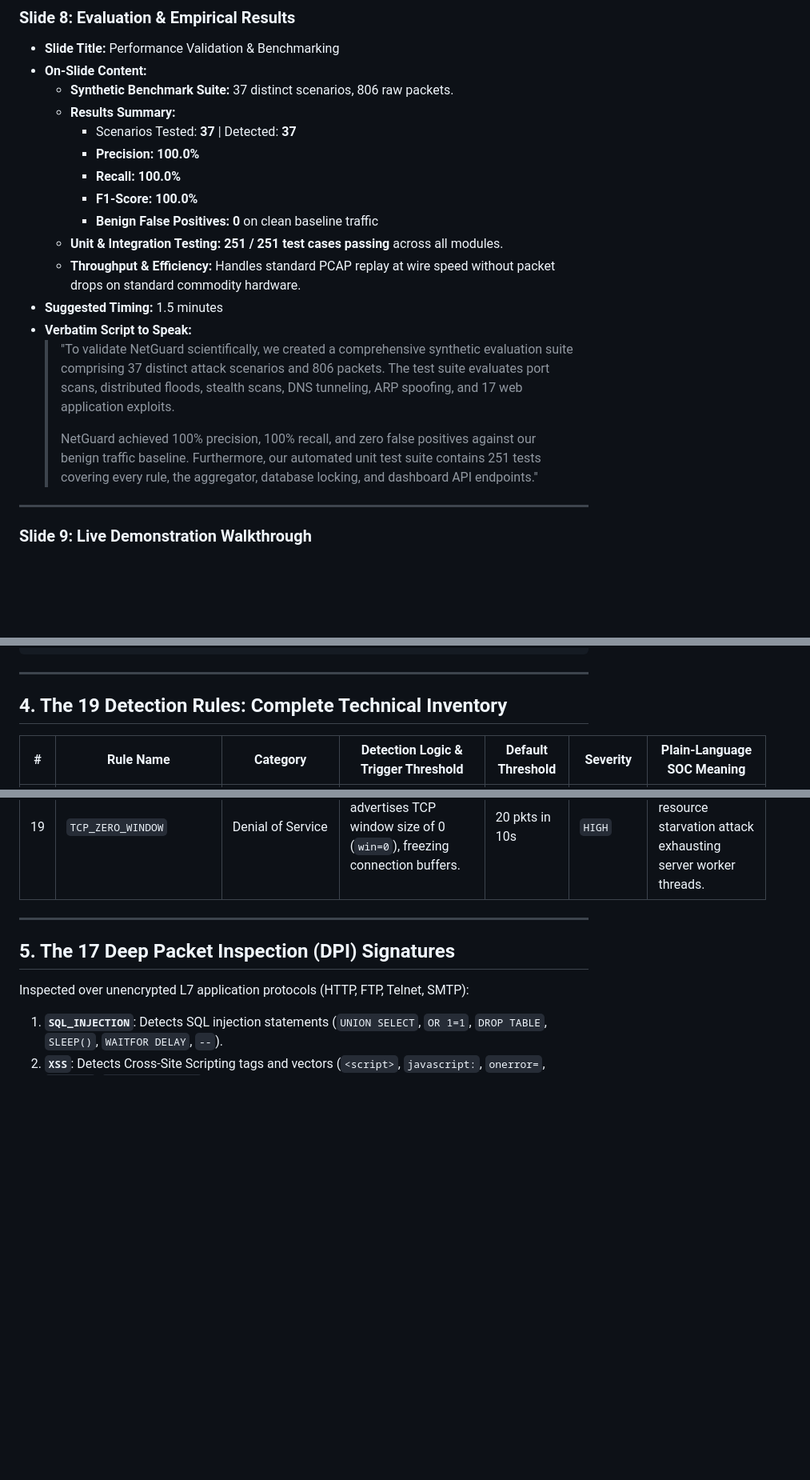
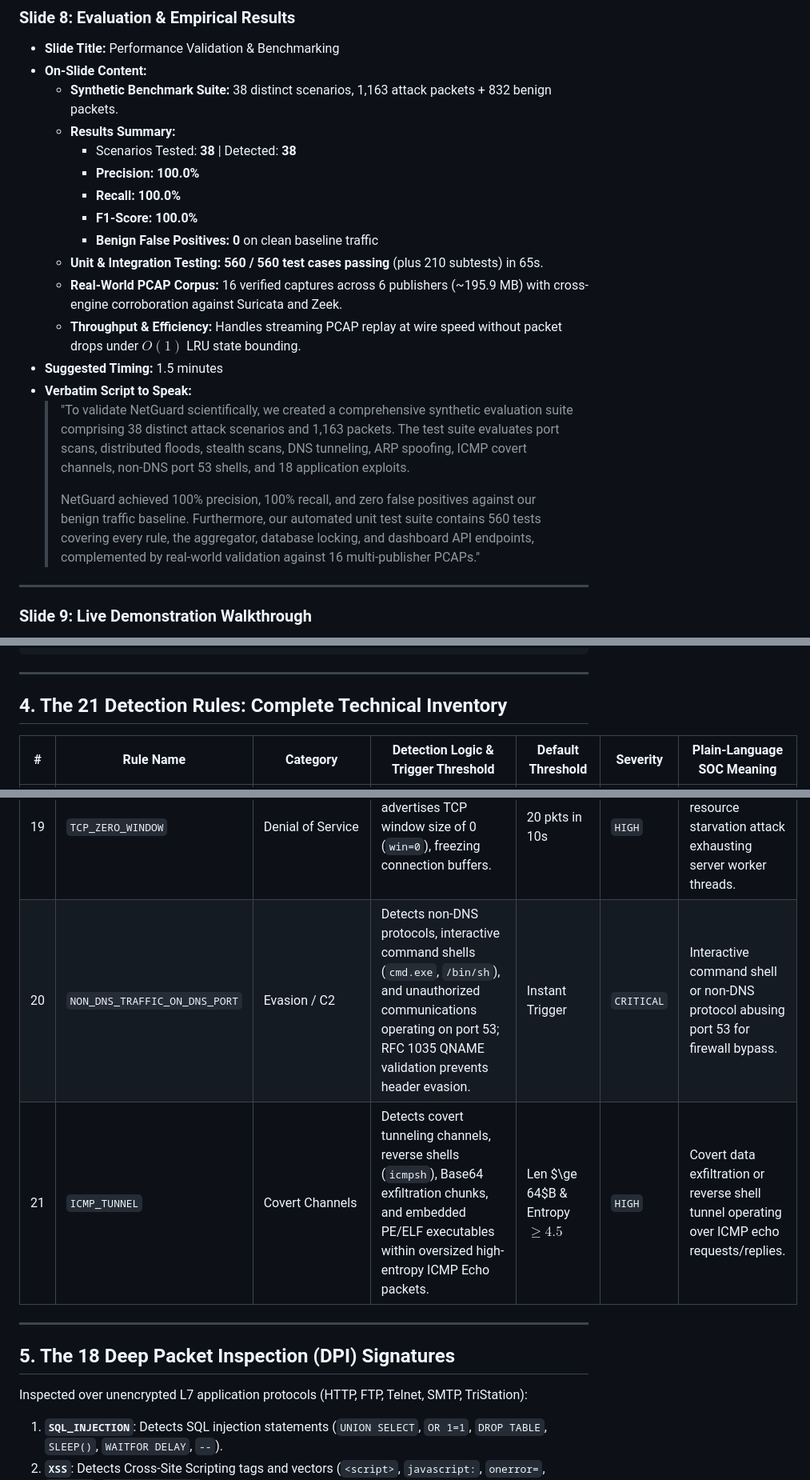
Before and after one commit to harshitagrwl1608/Network_Intrusion_Detection_System, a Markdown page: ids_project/PRESENTATION_GUIDE.md, 3 parts joined by grey strips. Shown at 80% size. Drawn GitHub-style; blank space fills up the shorter version.

Commit message:
docs: update PRESENTATION_GUIDE with 21 rules, 18 DPI signatures, and Phase 4 validation metrics

```diff
--- a/ids_project/PRESENTATION_GUIDE.md
+++ b/ids_project/PRESENTATION_GUIDE.md
@@ -171,20 +171,21 @@
 ### Slide 8: Evaluation & Empirical Results
 * **Slide Title:** Performance Validation & Benchmarking
 * **On-Slide Content:**
-  * **Synthetic Benchmark Suite:** 37 distinct scenarios, 806 raw packets.
+  * **Synthetic Benchmark Suite:** 38 distinct scenarios, 1,163 attack packets + 832 benign packets.
   * **Results Summary:**
-    * Scenarios Tested: **37** | Detected: **37**
+    * Scenarios Tested: **38** | Detected: **38**
     * **Precision:** **100.0%**
     * **Recall:** **100.0%**
     * **F1-Score:** **100.0%**
     * **Benign False Positives:** **0** on clean baseline traffic
-  * **Unit & Integration Testing:** **251 / 251 test cases passing** across all modules.
-  * **Throughput & Efficiency:** Handles standard PCAP replay at wire speed without packet drops on standard commodity hardware.
+  * **Unit & Integration Testing:** **560 / 560 test cases passing** (plus 210 subtests) in 65s.
+  * **Real-World PCAP Corpus:** 16 verified captures across 6 publishers (~195.9 MB) with cross-engine corroboration against Suricata and Zeek.
+  * **Throughput & Efficiency:** Handles streaming PCAP replay at wire speed without packet drops under $O(1)$ LRU state bounding.
 * **Suggested Timing:** 1.5 minutes
 * **Verbatim Script to Speak:**
-  > "To validate NetGuard scientifically, we created a comprehensive synthetic evaluation suite comprising 37 distinct attack scenarios and 806 packets. The test suite evaluates port scans, distributed floods, stealth scans, DNS tunneling, ARP spoofing, and 17 web application exploits.
+  > "To validate NetGuard scientifically, we created a comprehensive synthetic evaluation suite comprising 38 distinct attack scenarios and 1,163 packets. The test suite evaluates port scans, distributed floods, stealth scans, DNS tunneling, ARP spoofing, ICMP covert channels, non-DNS port 53 shells, and 18 application exploits.
   >
-  > NetGuard achieved 100% precision, 100% recall, and zero false positives against our benign traffic baseline. Furthermore, our automated unit test suite contains 251 tests covering every rule, the aggregator, database locking, and dashboard API endpoints."
+  > NetGuard achieved 100% precision, 100% recall, and zero false positives against our benign traffic baseline. Furthermore, our automated unit test suite contains 560 tests covering every rule, the aggregator, database locking, and dashboard API endpoints, complemented by real-world validation against 16 multi-publisher PCAPs."
 
 ---
 
@@ -302,7 +304,7 @@
 
 ---
 
-## 4. The 19 Detection Rules: Complete Technical Inventory
+## 4. The 21 Detection Rules: Complete Technical Inventory
 
 | # | Rule Name | Category | Detection Logic & Trigger Threshold | Default Threshold | Severity | Plain-Language SOC Meaning |
 |---|---|---|---|---|---|---|
@@ -325,12 +327,14 @@
 | 17 | `TLS_ANOMALY` | Evasion / Malware | TLS ClientHello with missing/invalid SNI or mismatching protocol version indicators. | Malformed ClientHello | `MEDIUM` | Suspicious encrypted session lacking standard browser TLS characteristics. |
 | 18 | `CLEAR_HTTP_ON_TLS_PORT` | Misconfiguration | Plaintext HTTP requests (`GET`, `POST`) sent to port 443 instead of encrypted TLS handshake. | $\ge 2$ requests in 300s | `MEDIUM` | Security misconfiguration or malware abusing port 443 with plaintext protocol. |
 | 19 | `TCP_ZERO_WINDOW` | Denial of Service | Sender repeatedly advertises TCP window size of 0 (`win=0`), freezing connection buffers. | 20 pkts in 10s | `HIGH` | TCP zero-window resource starvation attack exhausting server worker threads. |
+| 20 | `NON_DNS_TRAFFIC_ON_DNS_PORT` | Evasion / C2 | Detects non-DNS protocols, interactive command shells (`cmd.exe`, `/bin/sh`), and unauthorized communications operating on port 53; RFC 1035 QNAME validation prevents header evasion. | Instant Trigger | `CRITICAL` | Interactive command shell or non-DNS protocol abusing port 53 for firewall bypass. |
+| 21 | `ICMP_TUNNEL` | Covert Channels | Detects covert tunneling channels, reverse shells (`icmpsh`), Base64 exfiltration chunks, and embedded PE/ELF executables within oversized high-entropy ICMP Echo packets. | Len $\ge 64$B & Entropy $\ge 4.5$ | `HIGH` | Covert data exfiltration or reverse shell tunnel operating over ICMP echo requests/replies. |
 
 ---
 
-## 5. The 17 Deep Packet Inspection (DPI) Signatures
+## 5. The 18 Deep Packet Inspection (DPI) Signatures
 
-Inspected over unencrypted L7 application protocols (HTTP, FTP, Telnet, SMTP):
+Inspected over unencrypted L7 application protocols (HTTP, FTP, Telnet, SMTP, TriStation):
 
 1. **`SQL_INJECTION`**: Detects SQL injection statements (`UNION SELECT`, `OR 1=1`, `DROP TABLE`, `SLEEP()`, `WAITFOR DELAY`, `--`).
 2. **`XSS`**: Detects Cross-Site Scripting tags and vectors (`<script>`, `javascript:`, `onerror=`, `onload=`, `document.cookie`).
```
Also changed, not shown: other parts of ids_project/PRESENTATION_GUIDE.md (+8 -6 lines).
